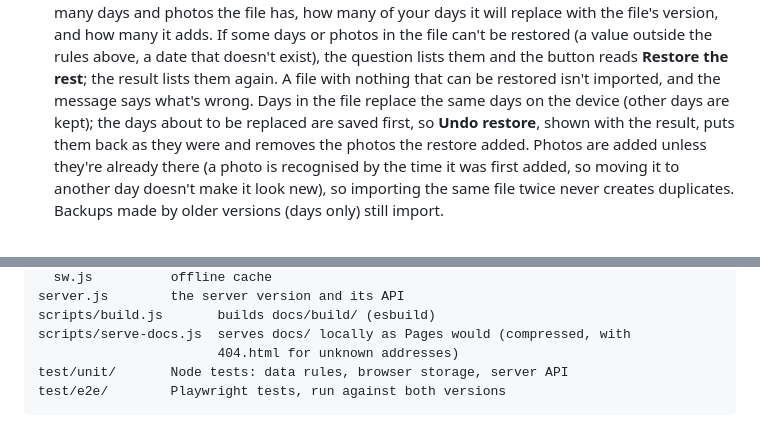
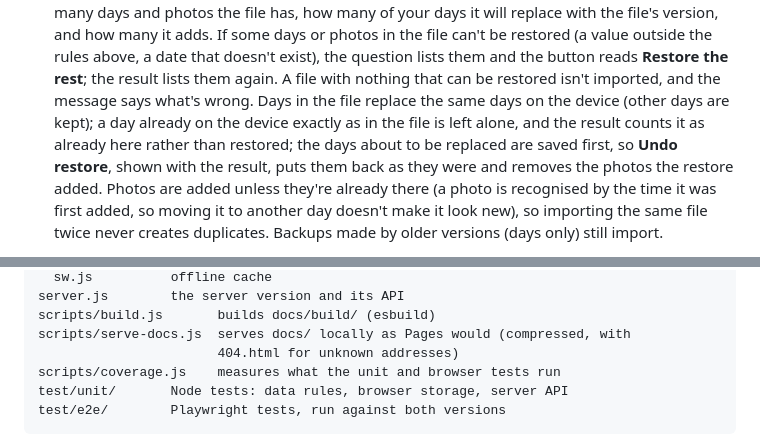
Before and after one commit to thomaswright03/Kenna, a Markdown page: README.md, 2 parts joined by grey strips. Rendered like a GitHub page.

````diff
--- a/README.md
+++ b/README.md
@@ -189,7 +206,9 @@ makes one straight away, and **Not now** hides the reminder for three days.
   them and the button reads **Restore the rest**; the result lists them
   again. A file with nothing that can be restored isn't imported, and the
   message says what's wrong. Days in the file replace the same days on the
-  device (other days are kept); the days about to be replaced are saved
+  device (other days are kept); a day already on the device exactly as in
+  the file is left alone, and the result counts it as already here rather
+  than restored; the days about to be replaced are saved
   first, so **Undo restore**, shown with the result, puts them back as they
   were and removes the photos the restore added. Photos are added unless they're already there (a photo is recognised by
   the time it was first added, so moving it to another day doesn't make it
@@ -289,6 +316,7 @@ server.js        the server version and its API
 scripts/build.js       builds docs/build/ (esbuild)
 scripts/serve-docs.js  serves docs/ locally as Pages would (compressed, with
                        404.html for unknown addresses)
+scripts/coverage.js    measures what the unit and browser tests run
 test/unit/       Node tests: data rules, browser storage, server API
 test/e2e/        Playwright tests, run against both versions
 ```
````
Also changed, not shown: other parts of README.md (+43 -10 lines).
